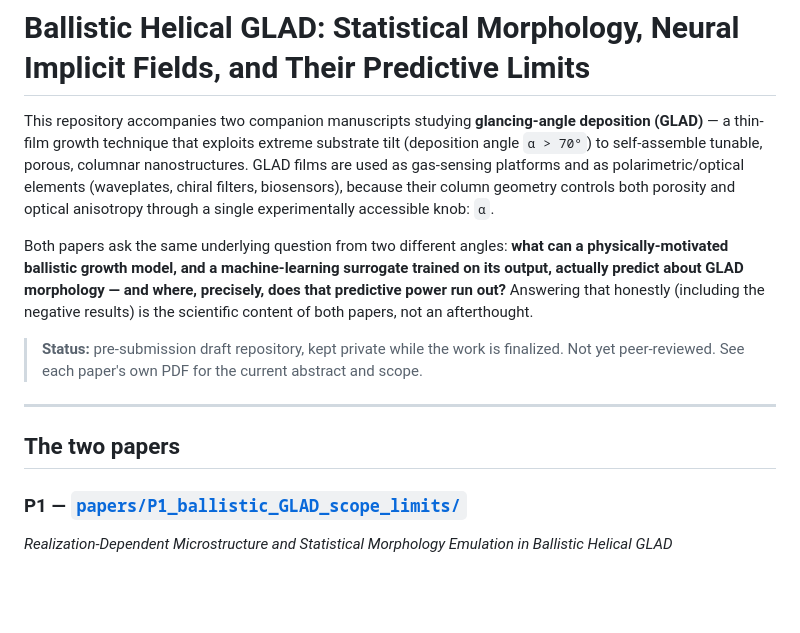
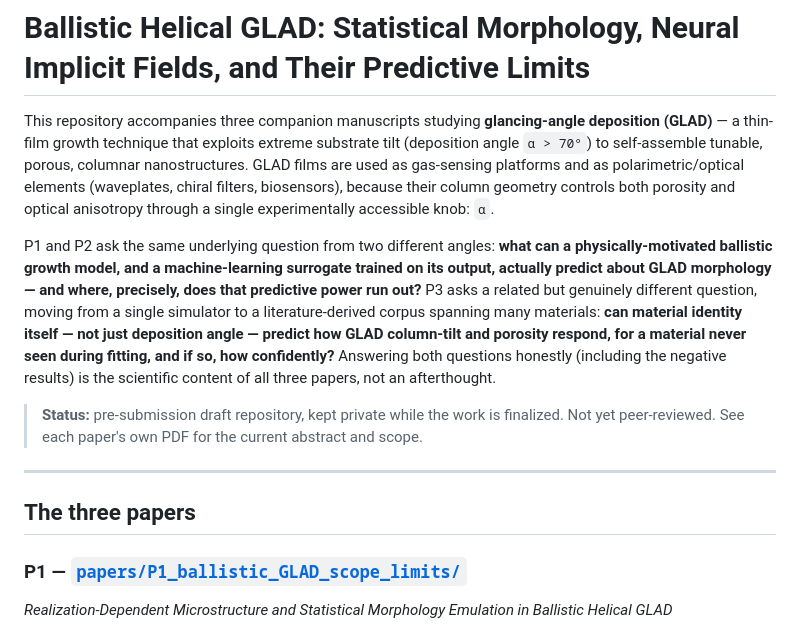
Before and after one commit to oussamabha/ballistic-GLAD-NIF, a Markdown page: README.md, the part around one of its changes. Rendered like a GitHub page; blank space fills up the shorter version.

```diff
--- a/README.md
+++ b/README.md
@@ -1,24 +1,27 @@
 # Ballistic Helical GLAD: Statistical Morphology, Neural Implicit Fields, and Their Predictive Limits
 
-This repository accompanies two companion manuscripts studying **glancing-angle deposition
+This repository accompanies three companion manuscripts studying **glancing-angle deposition
 (GLAD)** — a thin-film growth technique that exploits extreme substrate tilt (deposition angle
 `α > 70°`) to self-assemble tunable, porous, columnar nanostructures. GLAD films are used as
 gas-sensing platforms and as polarimetric/optical elements (waveplates, chiral filters,
 biosensors), because their column geometry controls both porosity and optical anisotropy through
 a single experimentally accessible knob: `α`.
 
-Both papers ask the same underlying question from two different angles: **what can a
+P1 and P2 ask the same underlying question from two different angles: **what can a
 physically-motivated ballistic growth model, and a machine-learning surrogate trained on its
 output, actually predict about GLAD morphology — and where, precisely, does that predictive power
-run out?** Answering that honestly (including the negative results) is the scientific content of
-both papers, not an afterthought.
+run out?** P3 asks a related but genuinely different question, moving from a single simulator to a
+literature-derived corpus spanning many materials: **can material identity itself — not just
+deposition angle — predict how GLAD column-tilt and porosity respond, for a material never seen
+during fitting, and if so, how confidently?** Answering both questions honestly (including the
+negative results) is the scientific content of all three papers, not an afterthought.
 
 > **Status:** pre-submission draft repository, kept private while the work is finalized. Not yet
 > peer-reviewed. See each paper's own PDF for the current abstract and scope.
 
 ---
 
-## The two papers
+## The three papers
 
 ### P1 — [`papers/P1_ballistic_GLAD_scope_limits/`](papers/P1_ballistic_GLAD_scope_limits/)
 *Realization-Dependent Microstructure and Statistical Morphology Emulation in Ballistic Helical
```
Also changed, not shown: other parts of README.md (+40 -12 lines), REPRODUCIBILITY.md (+14 -0 lines).
